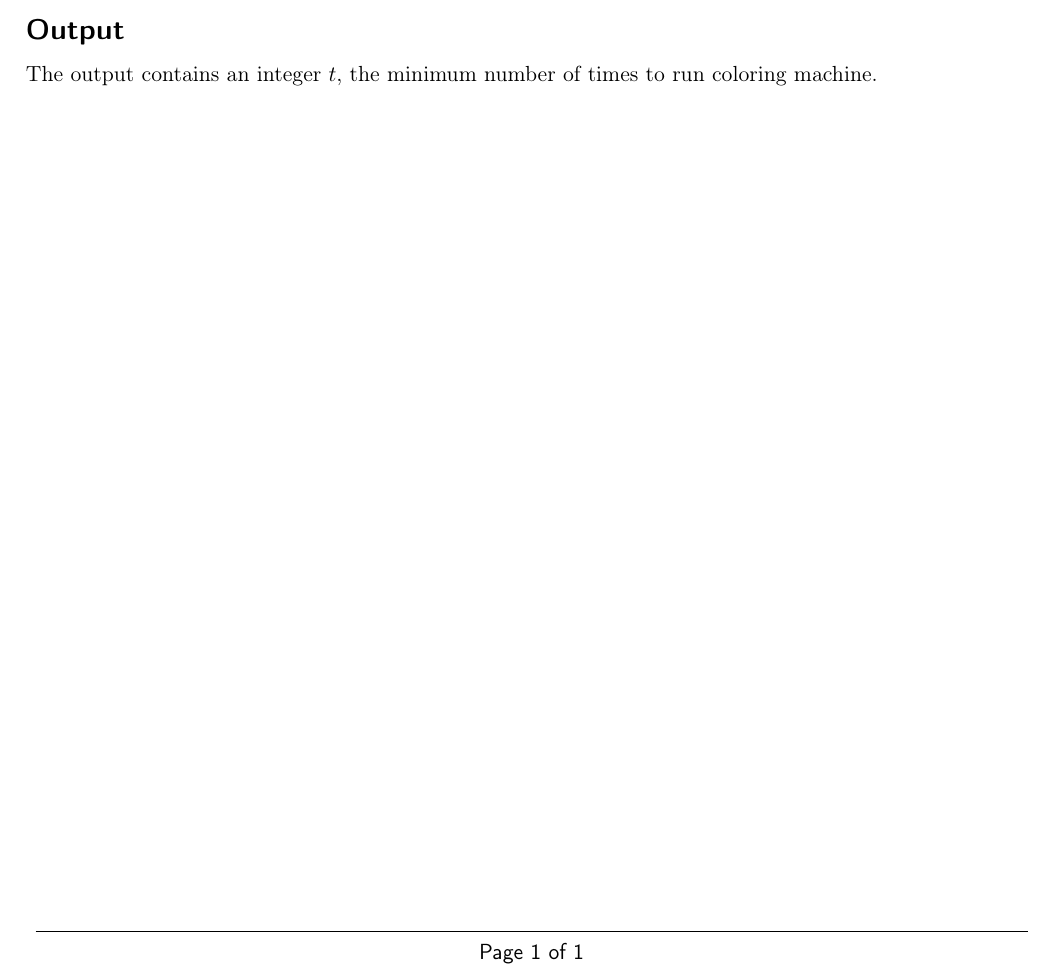
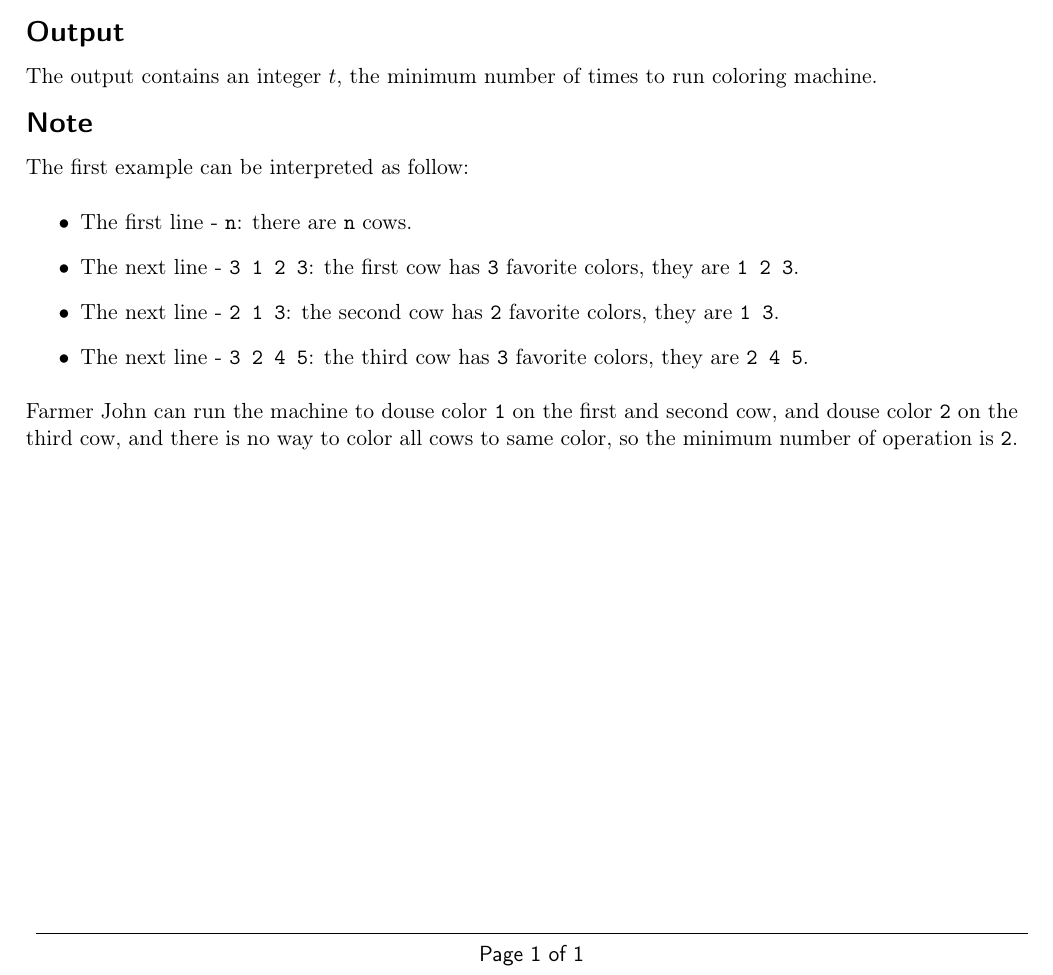
Before and after one commit to eggeek/codeforces-polygon, a LaTeX document (color-run/statement/master.tex, which reads color-run/statement/note.tex): part of the page, cut so that both start at the same text. Compiled offline with pdfLaTeX.

Commit message:
add notes

```diff
--- a/color-run/statement/master.tex
+++ b/color-run/statement/master.tex
@@ -24,6 +24,8 @@
   \OutputFile
   \input output
 
+  \Note
+  \input note
 
 \end{problem}
 
--- /dev/null
+++ b/color-run/statement/note.tex
@@ -0,0 +1,11 @@
+The first example can be interpreted as follow:
+\begin{itemize}
+  \item The first line - \t{n}: there are \t{n} cows.
+  \item The next line - \t{3 1 2 3}: the first cow has \t{3} favorite colors, they are \t{1 2 3}.
+  \item The next line - \t{2 1 3}: the second cow has \t{2} favorite colors, they are \t{1 3}.
+  \item The next line - \t{3 2 4 5}: the third cow has \t{3} favorite colors, they are \t{2 4 5}.
+\end{itemize}
+
+Farmer John can run the machine to douse color \t{1} on the first and second cow,
+and douse color \t{2} on the third cow, and there is no way to color all cows to same color,
+    so the minimum number of operation is \t{2}.
```
